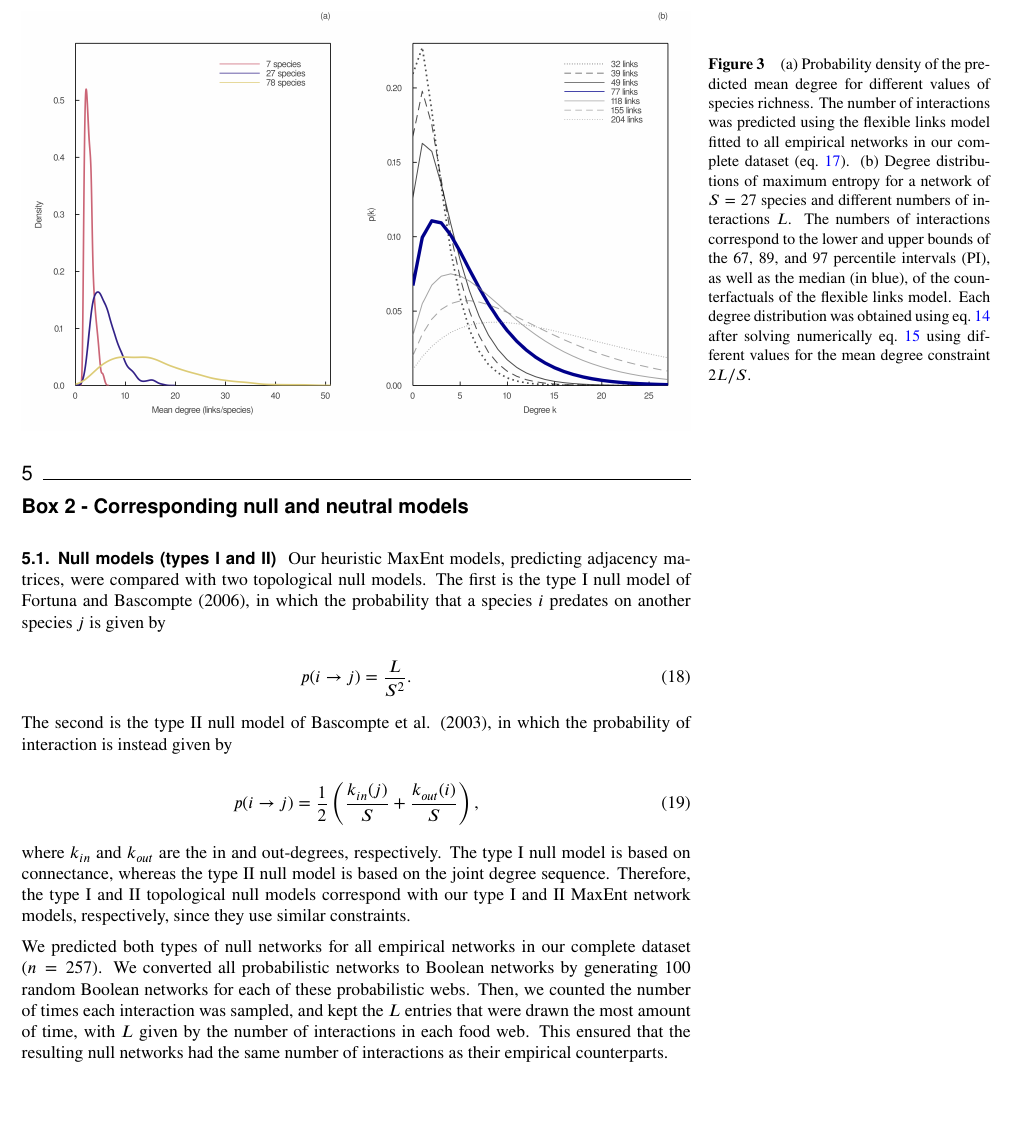
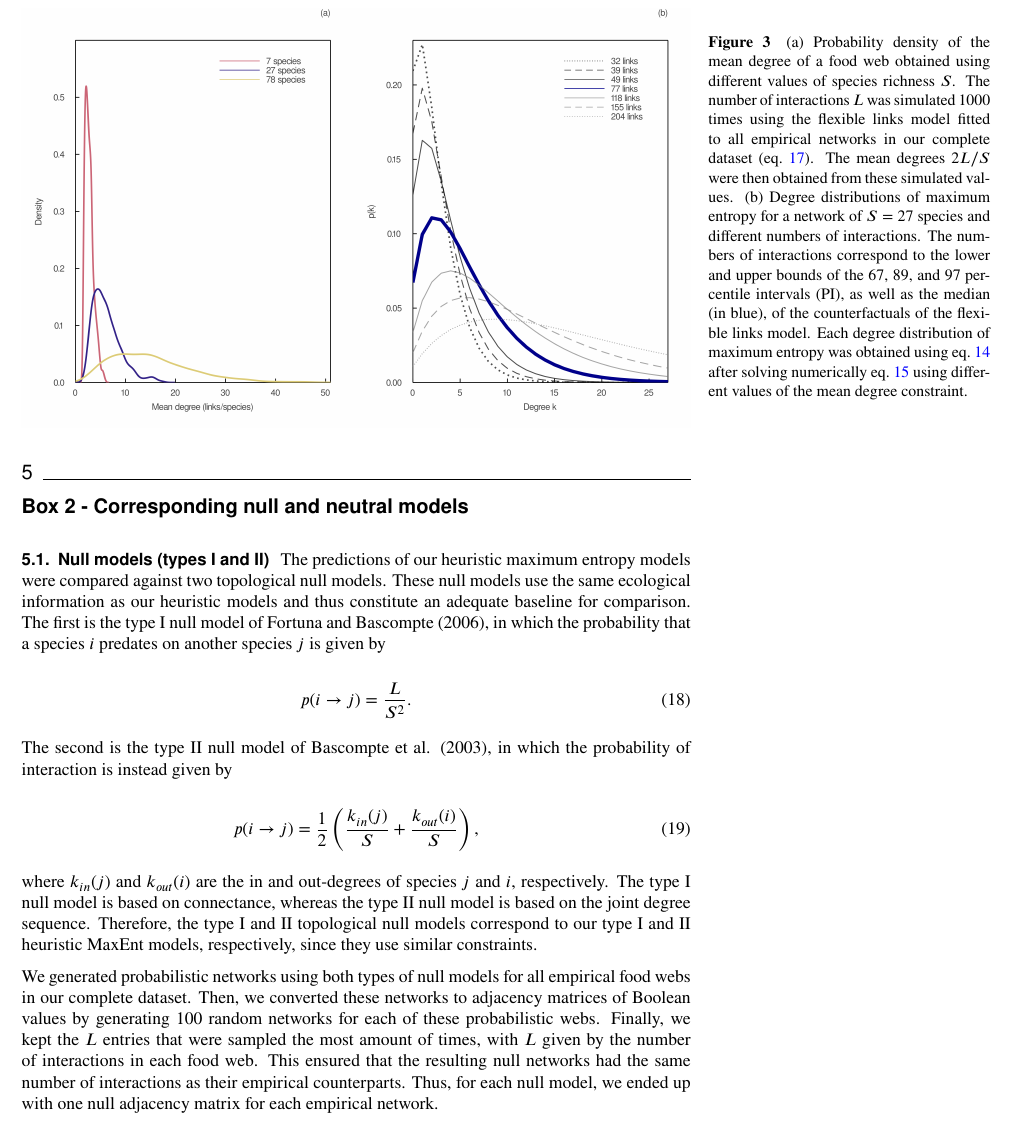
Before and after one commit to FrancisBanville/ms_maxent_networks, a LaTeX document (preprint.tex): part of page 11 of 21, cut so that both start at the same text, the shorter picture padded with empty space. Compiled offline with pdfLaTeX.

Commit message:
Deploying to gh-pages from @ FrancisBanville/ms_maxent_networks@3311c55a5d9572bc262b0c1d5d170f7d02afe1ed 🚀

```diff
--- a/preprint.tex
+++ b/preprint.tex
@@ -833,3 +832,6 @@ number of interactions in a food web.
+models to estimate the total number of interactions in a food web before
+using MaxEnt. Here we illustrate how this can be done by combining both
+models sequentially.
 
 We used the flexible links model of MacDonald, Banville, and Poisot
 (2020) to predict the number of interactions from the number of species.
@@ -870,7 +872,7 @@ The flexible links model is a generative model, i.e.~it can generate
 plausible values of the predicted variable. We thus simulated \(1000\)
 values of \(L\) for different values of \(S\) using the joint posterior
 distribution of our model parameters (eq.~\ref{eq:BBpost}), and
-calculated the mean degree for each simulated values. The resulting
+calculated the mean degree for each simulated value. The resulting
 distributions are shown in the left panel of
 fig.~\ref{fig:degree_dist_fl} for three different values of species
 richness. In the right panel of fig.~\ref{fig:degree_dist_fl}, we show
@@ -884,20 +886,22 @@ eq.~\ref{eq:lagrange2_dd}).
 \hypertarget{fig:degree_dist_fl}{%
 \centering
 \includegraphics{figures/maxent_degree_dist_fl.png}
-\caption{(a) Probability density of the predicted mean degree for
-different values of species richness. The number of interactions was
-predicted using the flexible links model fitted to all empirical
-networks in our complete dataset (eq.~\ref{eq:BBpost}). (b) Degree
-distributions of maximum entropy for a network of \(S=27\) species and
-different numbers of interactions \(L\). The numbers of interactions
-correspond to the lower and upper bounds of the \(67%
+\caption{(a) Probability density of the mean degree of a food web
+obtained using different values of species richness \(S\). The number of
+interactions \(L\) was simulated \(1000\) times using the flexible links
+model fitted to all empirical networks in our complete dataset
+(eq.~\ref{eq:BBpost}). The mean degrees \(2L/S\) were then obtained from
+these simulated values. (b) Degree distributions of maximum entropy for
+a network of \(S=27\) species and different numbers of interactions. The
+numbers of interactions correspond to the lower and upper bounds of the
+\(67%
 \), \(89%
 \), and \(97%
 \) percentile intervals (PI), as well as the median (in blue), of the
-counterfactuals of the flexible links model. Each degree distribution
-was obtained using eq.~\ref{eq:lagrange_dd} after solving numerically
-eq.~\ref{eq:lagrange2_dd} using different values for the mean degree
-constraint \(2L/S\).}\label{fig:degree_dist_fl}
+counterfactuals of the flexible links model. Each degree distribution of
+maximum entropy was obtained using eq.~\ref{eq:lagrange_dd} after
+solving numerically eq.~\ref{eq:lagrange2_dd} using different values of
+the mean degree constraint.}\label{fig:degree_dist_fl}
 }
 \end{figure}
 
@@ -909,10 +913,12 @@ models}\label{box-2---corresponding-null-and-neutral-models}}
 \subsection{Null models (types I and
 II)}\label{null-models-types-i-and-ii}}
 
-Our heuristic MaxEnt models, predicting adjacency matrices, were
-compared with two topological null models. The first is the type I null
-model of Fortuna and Bascompte (2006), in which the probability that a
-species \(i\) predates on another species \(j\) is given by
+The predictions of our heuristic maximum entropy models were compared
+against two topological null models. These null models use the same
+ecological information as our heuristic models and thus constitute an
+adequate baseline for comparison. The first is the type I null model of
+Fortuna and Bascompte (2006), in which the probability that a species
+\(i\) predates on another species \(j\) is given by
 
 \begin{equation}\protect\hypertarget{eq:type1null}{}{p(i \rightarrow j) = \frac{L}{S^2}.}\label{eq:type1null}\end{equation}
 
@@ -921,26 +927,27 @@ which the probability of interaction is instead given by
 
 \begin{equation}\protect\hypertarget{eq:type2null}{}{p(i \rightarrow j) = \frac{1}{2} \left(\frac{k_{in}(j)}{S} + \frac{k_{out}(i)}{S}\right),}\label{eq:type2null}\end{equation}
 
-where \(k_{in}\) and \(k_{out}\) are the in and out-degrees,
-respectively. The type I null model is based on connectance, whereas the
-type II null model is based on the joint degree sequence. Therefore, the
-type I and II topological null models correspond with our type I and II
-MaxEnt network models, respectively, since they use similar constraints.
-
-We predicted both types of null networks for all empirical networks in
-our complete dataset (\(n = 257\)). We converted all probabilistic
-networks to Boolean networks by generating \(100\) random Boolean
-networks for each of these probabilistic webs. Then, we counted the
-number of times each interaction was sampled, and kept the \(L\) entries
-that were drawn the most amount of time, with \(L\) given by the number
-of interactions in each food web. This ensured that the resulting null
-networks had the same number of interactions as their empirical
-counterparts.
+where \(k_{in}(j)\) and \(k_{out}(i)\) are the in and out-degrees of
+species \(j\) and \(i\), respectively. The type I null model is based on
+connectance, whereas the type II null model is based on the joint degree
+sequence. Therefore, the type I and II topological null models
+correspond to our type I and II heuristic MaxEnt models, respectively,
+since they use similar constraints.
+
+We generated probabilistic networks using both types of null models for
+all empirical food webs in our complete dataset. Then, we converted
+these networks to adjacency matrices of Boolean values by generating
+\(100\) random networks for each of these probabilistic webs. Finally,
+we kept the \(L\) entries that were sampled the most amount of times,
+with \(L\) given by the number of interactions in each food web. This
+ensured that the resulting null networks had the same number of
+interactions as their empirical counterparts. Thus, for each null model,
+we ended up with one null adjacency matrix for each empirical network.
 
 \hypertarget{neutral-model}{%
 \subsection{Neutral model}\label{neutral-model}}
 
-We also compared our MaxEnt network models with a neutral model of
+We also compared our heuristic MaxEnt models with a neutral model of
 relative abundances, in which the probabilities of interaction are given
 by
 
@@ -955,3 +959,6 @@ one we used for our null models.
+food webs in our abundance dataset, and converted these weighted
+networks to adjacency matrices of Boolean values using the same method
+as the one we used for our null models.
 
 \hypertarget{heuristic-maximum-entropy-models}{%
 \section{Heuristic maximum entropy
```
Also changed, not shown: draft.tex (+46 -39 lines), suppmat.tex (+6 -6 lines), preprint.tex (10 more changed lines), 2 other files.
